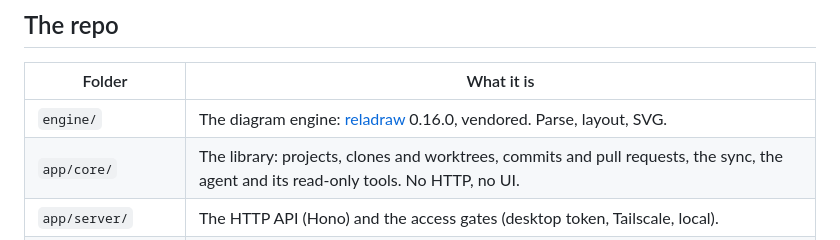
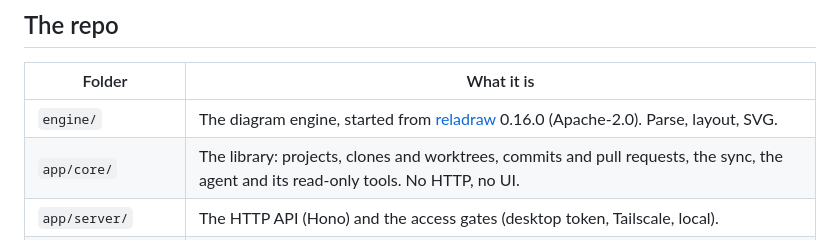
Before and after one commit to safiware/archdraw, a Markdown page: CONTRIBUTING.md, the part around the change. Drawn GitHub-style.

```diff
--- a/CONTRIBUTING.md
+++ b/CONTRIBUTING.md
@@ -13,7 +13,7 @@ Thanks for helping. archdraw is maintained by Safiware and built in the open: is
 
 | Folder | What it is |
 |---|---|
-| `engine/` | The diagram engine: [reladraw](https://github.com/reladraw/reladraw) 0.16.0, vendored. Parse, layout, SVG. |
+| `engine/` | The diagram engine, started from [reladraw](https://github.com/reladraw/reladraw) 0.16.0 (Apache-2.0). Parse, layout, SVG. |
 | `app/core/` | The library: projects, clones and worktrees, commits and pull requests, the sync, the agent and its read-only tools. No HTTP, no UI. |
 | `app/server/` | The HTTP API (Hono) and the access gates (desktop token, Tailscale, local). |
 | `app/ui/` | The React UI: canvas, Inbox, chat, tour. |
```
Also changed, not shown: README.md (+3 -3 lines).
